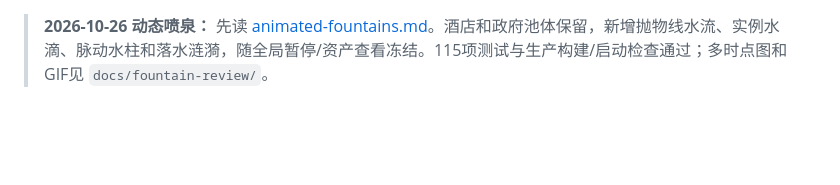
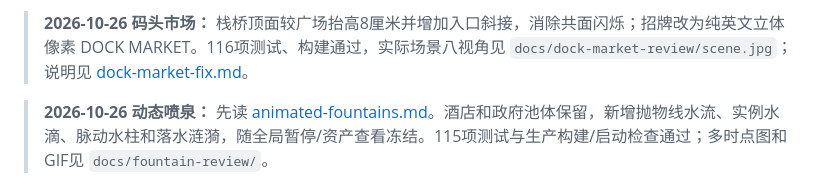
Before and after one commit to GioGyan90/CityMap, a Markdown page: docs/HANDOFF.md, the part around the change. GitHub-like rendering; blank space fills up the shorter version.

Commit message:
Fix dock-market pier coplanar surfaces and add English pixel sign

```diff
--- a/docs/HANDOFF.md
+++ b/docs/HANDOFF.md
@@ -1,3 +1,5 @@
+> **2026-10-26 码头市场：** 栈桥顶面较广场抬高8厘米并增加入口斜接，消除共面闪烁；招牌改为纯英文立体像素 DOCK MARKET。116项测试、构建通过，实际场景八视角见 `docs/dock-market-review/scene.jpg`；说明见 [dock-market-fix.md](dock-market-fix.md)。
+
 > **2026-10-26 动态喷泉：** 先读 [animated-fountains.md](animated-fountains.md)。酒店和政府池体保留，新增抛物线水流、实例水滴、脉动水柱和落水涟漪，随全局暂停/资产查看冻结。115项测试与生产构建/启动检查通过；多时点图和GIF见 `docs/fountain-review/`。
 
 > **2026-10-26 酒店与警局：** 先读 [harbor-police-station.md](harbor-police-station.md)。海滨酒店水平面积缩小约30.4%，东侧新增三层港湾警察署、短款巡逻轿车与长款警用厢车；六分区及车辆原件、镜头/标签/接路已接入。114项测试、生产构建/启动检查通过；酒店同机位前后图、车辆及警署六视角、真实场地近景见 `docs/police-review/`。
```
Also changed, not shown: docs/dock-market-fix.md (added, +9 -0 lines), docs/dock-market-review/scene.jpg (added), 6 other files.
